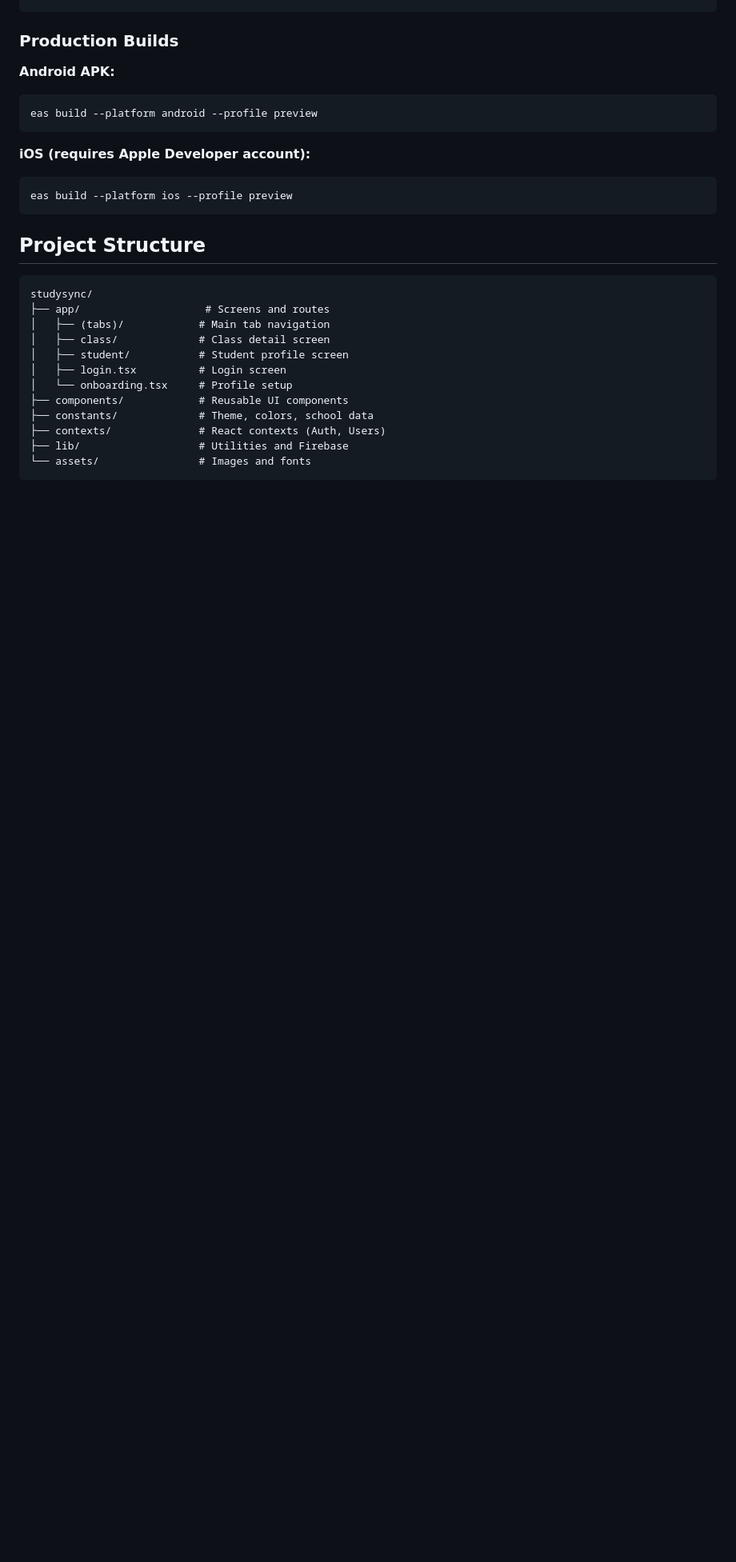
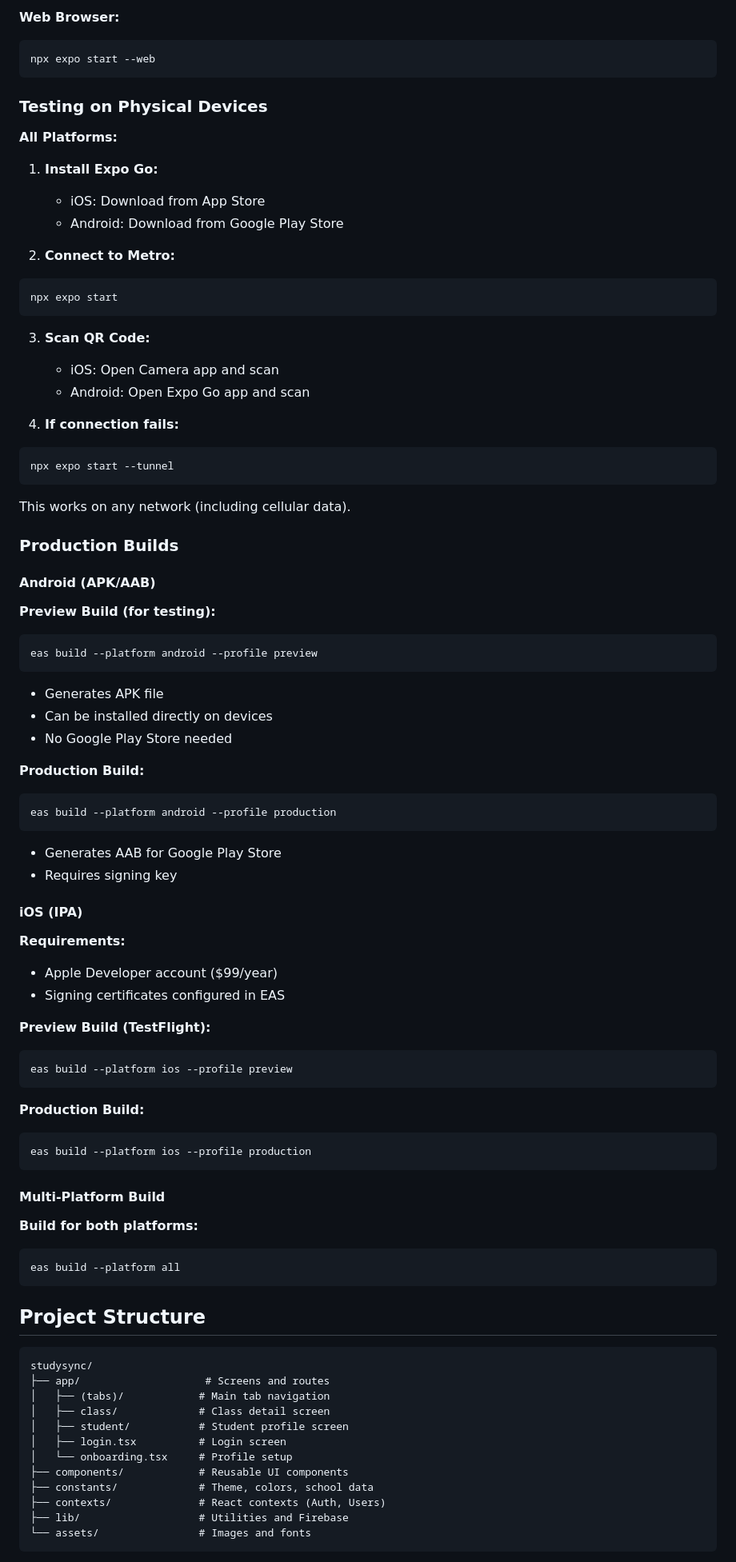
Before and after one commit to yairydo/StudySync, a Markdown page: README.md, the part around one of its changes. Shown at 80% size. GitHub-like rendering; blank space fills up the shorter version.

````diff
--- a/README.md
+++ b/README.md
@@ -101,13 +179,71 @@ npx expo start --web
+**Web Browser:**
+```bash
+npx expo start --web
+```
+
+### Testing on Physical Devices
+
+**All Platforms:**
+
+1. **Install Expo Go:**
+   - iOS: Download from App Store
+   - Android: Download from Google Play Store
+
+2. **Connect to Metro:**
+```bash
+npx expo start
+```
+
+3. **Scan QR Code:**
+   - iOS: Open Camera app and scan
+   - Android: Open Expo Go app and scan
+
+4. **If connection fails:**
+```bash
+npx expo start --tunnel
+```
+This works on any network (including cellular data).
+
 ### Production Builds
 
-**Android APK:**
+#### Android (APK/AAB)
+
+**Preview Build (for testing):**
 ```bash
 eas build --platform android --profile preview
 ```
+- Generates APK file
+- Can be installed directly on devices
+- No Google Play Store needed
 
-**iOS (requires Apple Developer account):**
+**Production Build:**
+```bash
+eas build --platform android --profile production
+```
+- Generates AAB for Google Play Store
+- Requires signing key
+
+#### iOS (IPA)
+
+**Requirements:**
+- Apple Developer account ($99/year)
+- Signing certificates configured in EAS
+
+**Preview Build (TestFlight):**
 ```bash
 eas build --platform ios --profile preview
+```
+
+**Production Build:**
+```bash
+eas build --platform ios --profile production
+```
+
+#### Multi-Platform Build
+
+**Build for both platforms:**
+```bash
+eas build --platform all
 ```
 
 ## Project Structure
````
Also changed, not shown: other parts of README.md (+190 -10 lines).
